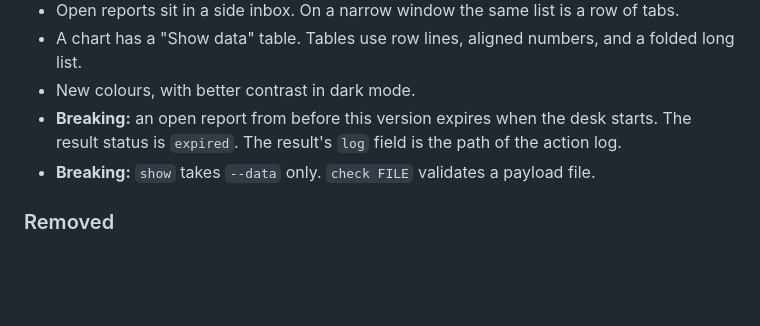
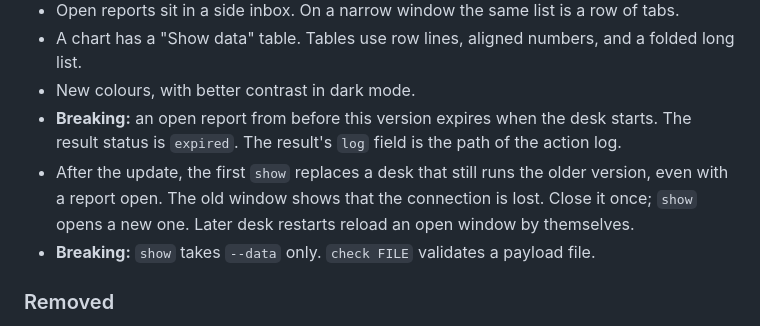
Before and after one commit to realspqrk/grokbot-desk, a Markdown page: CHANGELOG.md, the part around the change. GitHub-like rendering; blank space fills up the shorter version.

Commit message:
docs(changelog): say that the first show after the update replaces the old desk
Co-Authored-By: Claude Opus 5.5 <noreply@anthropic.com>

```diff
--- a/CHANGELOG.md
+++ b/CHANGELOG.md
@@ -17,6 +17,7 @@ and this project adheres to [Semantic Versioning](https://semver.org/spec/v2.0.0
 - A chart has a "Show data" table. Tables use row lines, aligned numbers, and a folded long list.
 - New colours, with better contrast in dark mode.
 - **Breaking:** an open report from before this version expires when the desk starts. The result status is `expired`. The result's `log` field is the path of the action log.
+- After the update, the first `show` replaces a desk that still runs the older version, even with a report open. The old window shows that the connection is lost. Close it once; `show` opens a new one. Later desk restarts reload an open window by themselves.
 - **Breaking:** `show` takes `--data` only. `check FILE` validates a payload file.
 
 ### Removed
```
